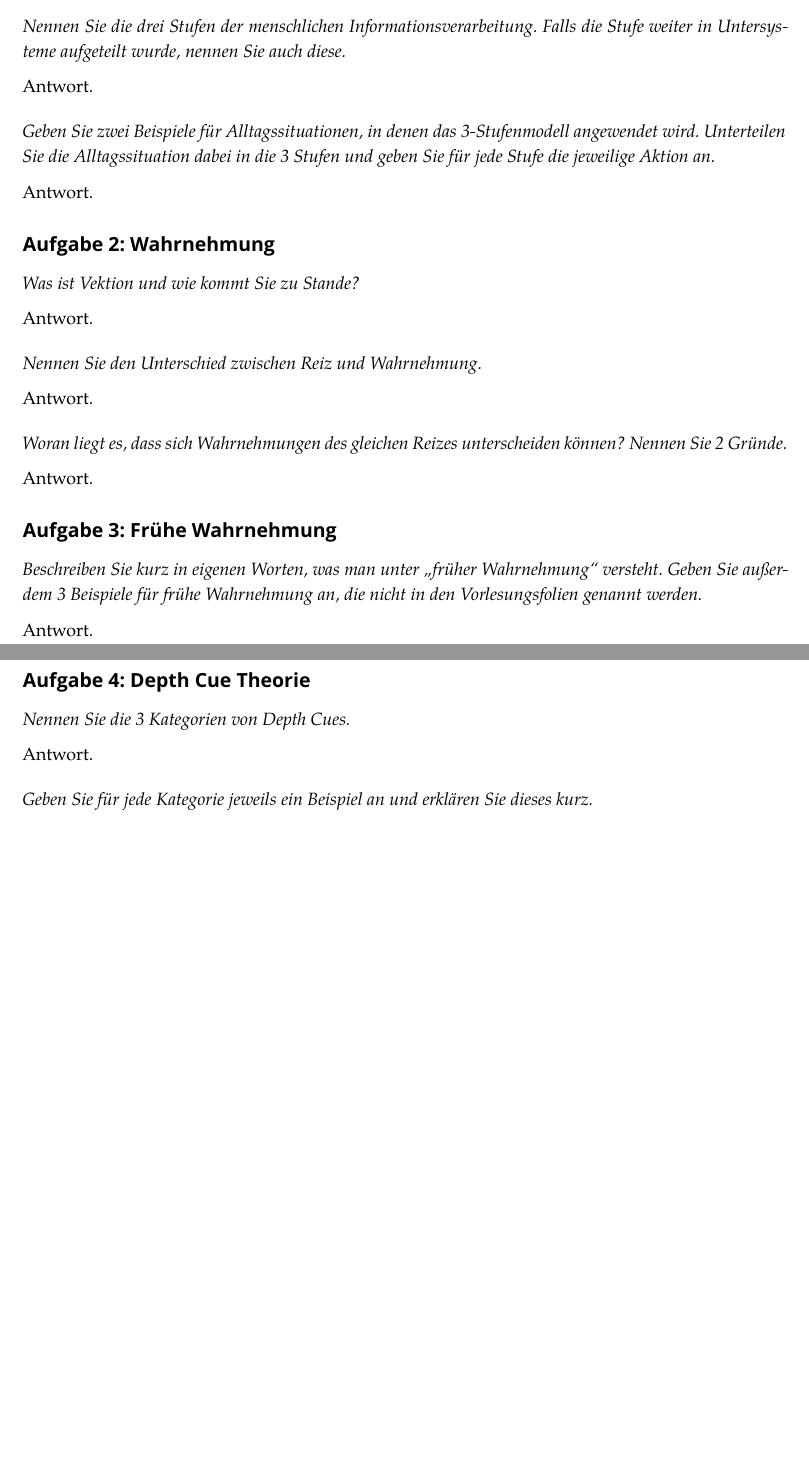
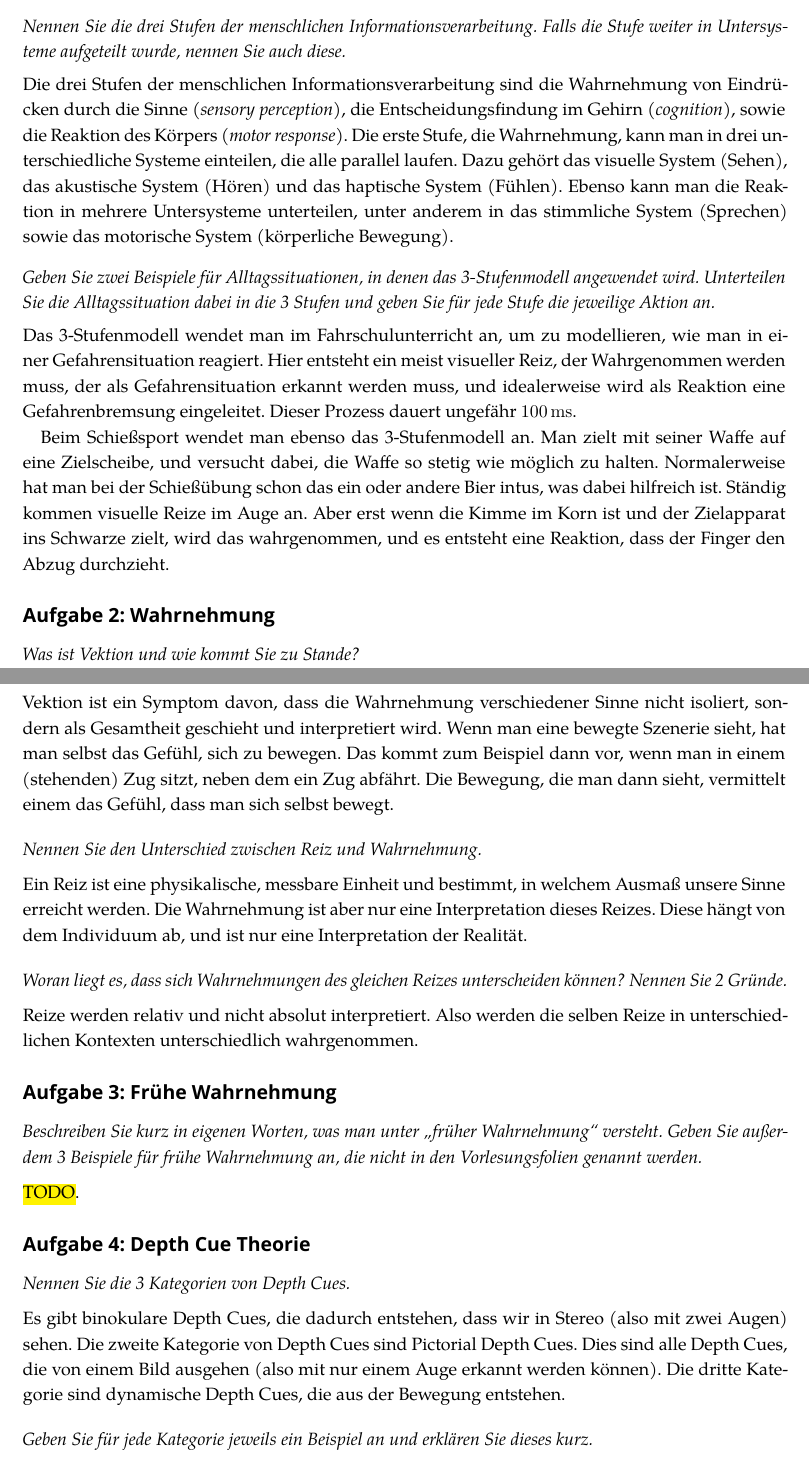
Before and after one commit to xfbs/vc, a LaTeX problem sheet (exercises/solution02.tex): two parts of pages 1 and 2 of 2, joined at a grey line, cut so that both start at the same text, the shorter picture padded with empty space. Compiled offline with XeLaTeX; a missing font is replaced by an installed copy or a similar font.

Commit message:
updates solution

```diff
--- a/exercises/solution02.tex
+++ b/exercises/solution02.tex
@@ -22,6 +22,7 @@
 \usepackage{xcolor}
 \usepackage{graphicx}
 \usepackage{tikz}
+\usepackage{soul}
 \usetikzlibrary{shapes.geometric}
 \usetikzlibrary{shapes.arrows}
 \usetikzlibrary{positioning}
@@ -36,6 +37,7 @@
 
 % math
 \usepackage{amsmath}
+\usepackage{siunitx}
 
 % links
 \usepackage[
@@ -58,37 +60,39 @@
 \subsection*{Aufgabe 1: Das Drei-Stufen-Modell}
 \emph{Nennen Sie die drei Stufen der menschlichen Informationsverarbeitung. Falls die Stufe weiter in Untersysteme aufgeteilt wurde, nennen Sie auch diese.}
 \par\medskip\noindent
-Antwort.
+Die drei Stufen der menschlichen Informationsverarbeitung sind die Wahrnehmung von Eindrücken durch die Sinne (\emph{sensory perception}), die Entscheidungsfindung im Gehirn (\emph{cognition}), sowie die Reaktion des Körpers (\emph{motor response}). Die erste Stufe, die Wahrnehmung, kann man in drei unterschiedliche Systeme einteilen, die alle parallel laufen. Dazu gehört das visuelle System (Sehen), das akustische System (Hören) und das haptische System (Fühlen). Ebenso kann man die Reaktion in mehrere Untersysteme unterteilen, unter anderem in das stimmliche System (Sprechen) sowie das motorische System (körperliche Bewegung).
 
 \bigskip\noindent
 \emph{Geben Sie zwei Beispiele für Alltagssituationen, in denen das 3-Stufenmodell angewendet wird. Unterteilen Sie die Alltagssituation dabei in die 3 Stufen und geben Sie für jede Stufe die jeweilige Aktion an.}
 \par\medskip\noindent
-Antwort.
+Das 3-Stufenmodell wendet man im Fahrschulunterricht an, um zu modellieren, wie man in einer Gefahrensituation reagiert. Hier entsteht ein meist visueller Reiz, der Wahrgenommen werden muss, der als Gefahrensituation erkannt werden muss, und idealerweise wird als Reaktion eine Gefahrenbremsung eingeleitet. Dieser Prozess dauert ungefähr \SI{100}{\milli\second}.
+
+Beim Schießsport wendet man ebenso das 3-Stufenmodell an. Man zielt mit seiner Waffe auf eine Zielscheibe, und versucht dabei, die Waffe so stetig wie möglich zu halten. Normalerweise hat man bei der Schießübung schon das ein oder andere Bier intus, was dabei hilfreich ist. Ständig kommen visuelle Reize im Auge an. Aber erst wenn die Kimme im Korn ist und der Zielapparat ins Schwarze zielt, wird das wahrgenommen, und es entsteht eine Reaktion, dass der Finger den Abzug durchzieht.
 
 \subsection*{Aufgabe 2: Wahrnehmung}
 \emph{Was ist Vektion und wie kommt Sie zu Stande?}
 \par\medskip\noindent
-Antwort.
+Vektion ist ein Symptom davon, dass die Wahrnehmung verschiedener Sinne nicht isoliert, sondern als Gesamtheit geschieht und interpretiert wird. Wenn man eine bewegte Szenerie sieht, hat man selbst das Gefühl, sich zu bewegen. Das kommt zum Beispiel dann vor, wenn man in einem (stehenden) Zug sitzt, neben dem ein Zug abfährt. Die Bewegung, die man dann sieht, vermittelt einem das Gefühl, dass man sich selbst bewegt.
 
 \bigskip\noindent
 \emph{Nennen Sie den Unterschied zwischen Reiz und Wahrnehmung.}
 \par\medskip\noindent
-Antwort.
+Ein Reiz ist eine physikalische, messbare Einheit und bestimmt, in welchem Ausmaß unsere Sinne erreicht werden. Die Wahrnehmung ist aber nur eine Interpretation dieses Reizes. Diese hängt von dem Individuum ab, und ist nur eine Interpretation der Realität.
 
 \bigskip\noindent
 \emph{Woran liegt es, dass sich Wahrnehmungen des gleichen Reizes unterscheiden können? Nennen Sie 2 Gründe.}
 \par\medskip\noindent
-Antwort.
+Reize werden relativ und nicht absolut interpretiert. Also werden die selben Reize in unterschiedlichen Kontexten unterschiedlich wahrgenommen.
 
 \subsection*{Aufgabe 3: Frühe Wahrnehmung}
 \emph{Beschreiben Sie kurz in eigenen Worten, was man unter „früher Wahrnehmung“ versteht. Geben Sie außerdem 3 Beispiele für frühe Wahrnehmung an, die nicht in den Vorlesungsfolien genannt werden.}
 \par\medskip\noindent
-Antwort.
+\hl{TODO}.
 
 \subsection*{Aufgabe 4: Depth Cue Theorie}
 \emph{Nennen Sie die 3 Kategorien von Depth Cues.}
 \par\medskip\noindent
-Antwort.
+Es gibt binokulare Depth Cues, die dadurch entstehen, dass wir in Stereo (also mit zwei Augen) sehen. Die zweite Kategorie von Depth Cues sind Pictorial Depth Cues. Dies sind alle Depth Cues, die von einem Bild ausgehen (also mit nur einem Auge erkannt werden können). Die dritte Kategorie sind dynamische Depth Cues, die aus der Bewegung entstehen.
 
 \bigskip\noindent
 \emph{Geben Sie für jede Kategorie jeweils ein Beispiel an und erklären Sie dieses kurz.}
```
Also changed, not shown: exercises/solution02.pdf, exercises/solution02.tex (2 more changed lines).
